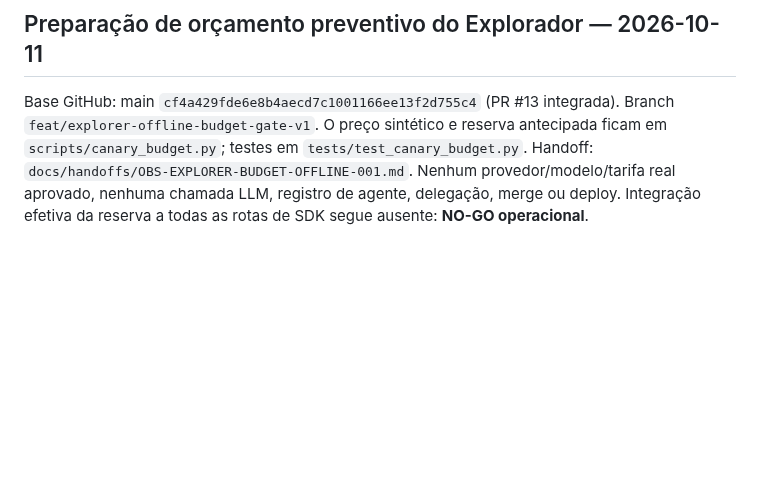
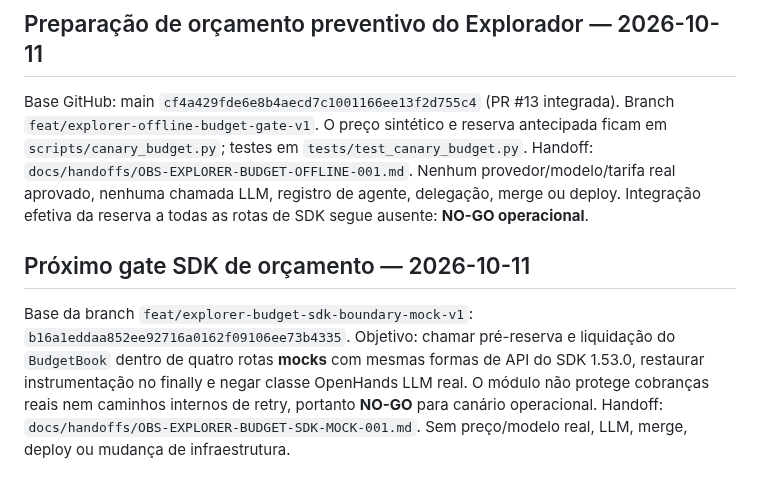
Before and after one commit to OARANHA/observatorio-agents-openhands, a Markdown page: MEMORY.md, the part around the change. Rendered like a GitHub page; blank space fills up the shorter version.

Commit message:
docs(canary): record mock-only SDK budget gate in living project history

```diff
--- a/MEMORY.md
+++ b/MEMORY.md
@@ -105,3 +105,16 @@ testes em `tests/test_canary_budget.py`. Handoff:
 Nenhum provedor/modelo/tarifa real aprovado, nenhuma chamada LLM,
 registro de agente, delegação, merge ou deploy. Integração efetiva da reserva
 a todas as rotas de SDK segue ausente: **NO-GO operacional**.
+
+
+## Próximo gate SDK de orçamento — 2026-10-11
+
+Base da branch `feat/explorer-budget-sdk-boundary-mock-v1`:
+`b16a1eddaa852ee92716a0162f09106ee73b4335`.
+Objetivo: chamar pré-reserva e liquidação do `BudgetBook` dentro de
+quatro rotas **mocks** com mesmas formas de API do SDK 1.53.0, restaurar
+instrumentação no finally e negar classe OpenHands LLM real. O módulo
+não protege cobranças reais nem caminhos internos de retry, portanto
+**NO-GO** para canário operacional. Handoff:
+`docs/handoffs/OBS-EXPLORER-BUDGET-SDK-MOCK-001.md`.
+Sem preço/modelo real, LLM, merge, deploy ou mudança de infraestrutura.
```
